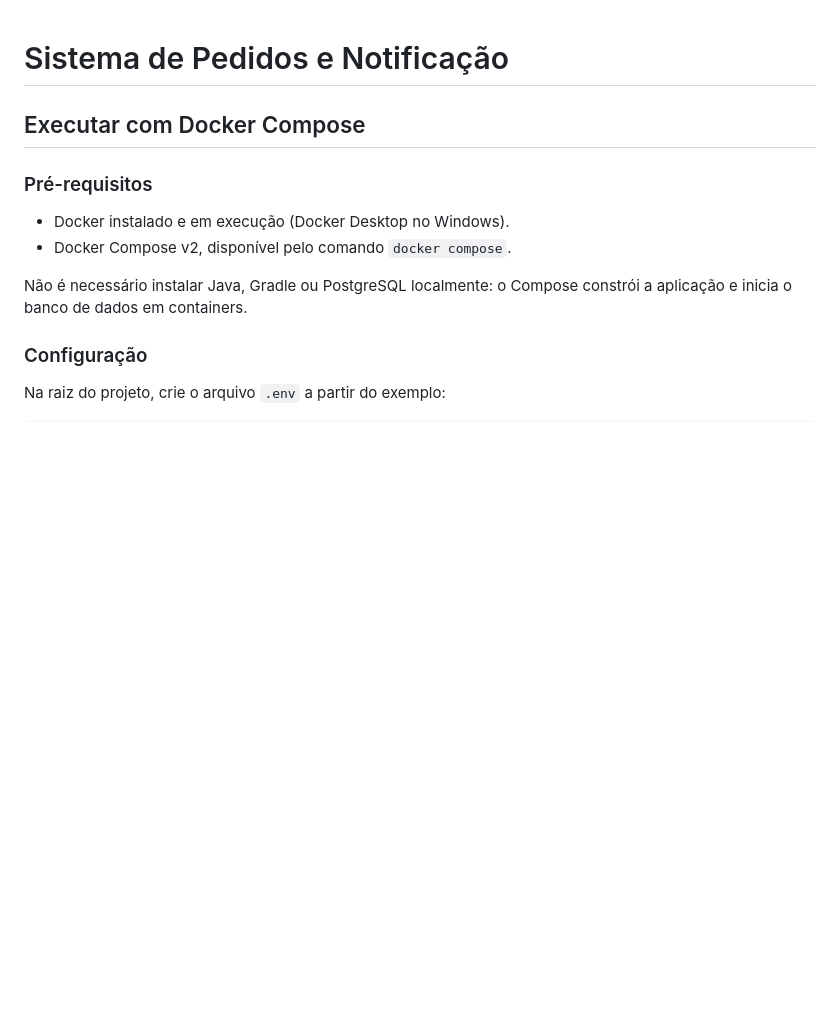
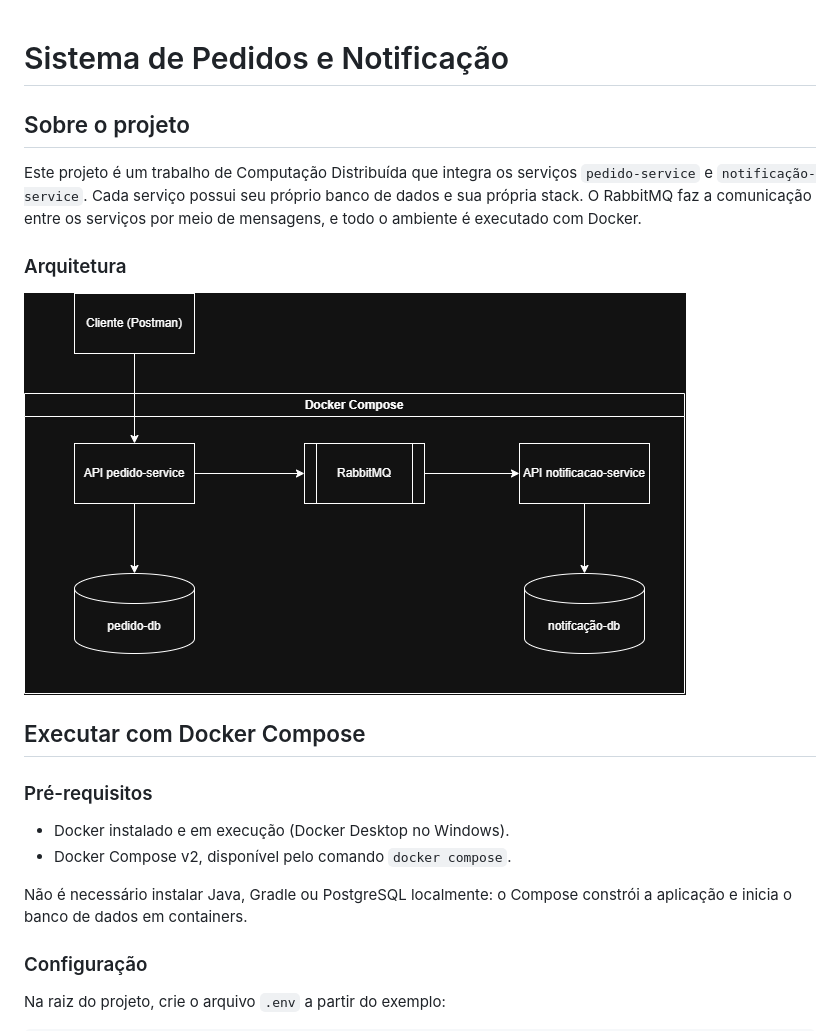
Before and after one commit to pdroLcs/sistema-distribuido-pedidos, a Markdown page: README.md, the part around the change. GitHub-like rendering; pictures changed too: docs/arquitetura.png (added); blank space fills up the shorter version.

Commit message:
docs: adiciona informação sobre o projeto

```diff
--- a/README.md
+++ b/README.md
@@ -1,4 +1,12 @@
 # Sistema de Pedidos e Notificação
+
+## Sobre o projeto
+
+Este projeto é um trabalho de Computação Distribuída que integra os serviços `pedido-service` e `notificação-service`. Cada serviço possui seu próprio banco de dados e sua própria stack. O RabbitMQ faz a comunicação entre os serviços por meio de mensagens, e todo o ambiente é executado com Docker.
+
+### Arquitetura
+
+![Arquitetura](./docs/arquitetura.png)
 
 ## Executar com Docker Compose
 
```
